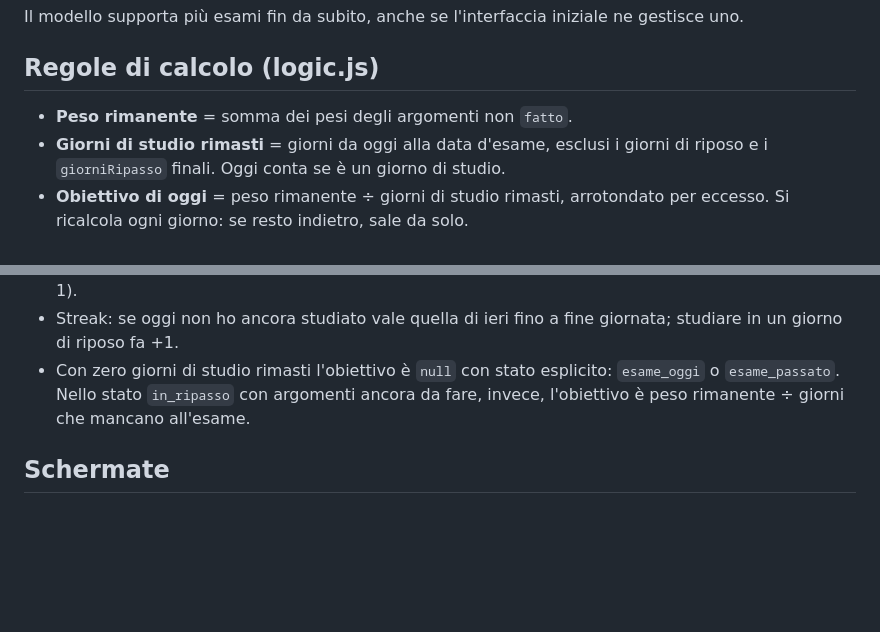
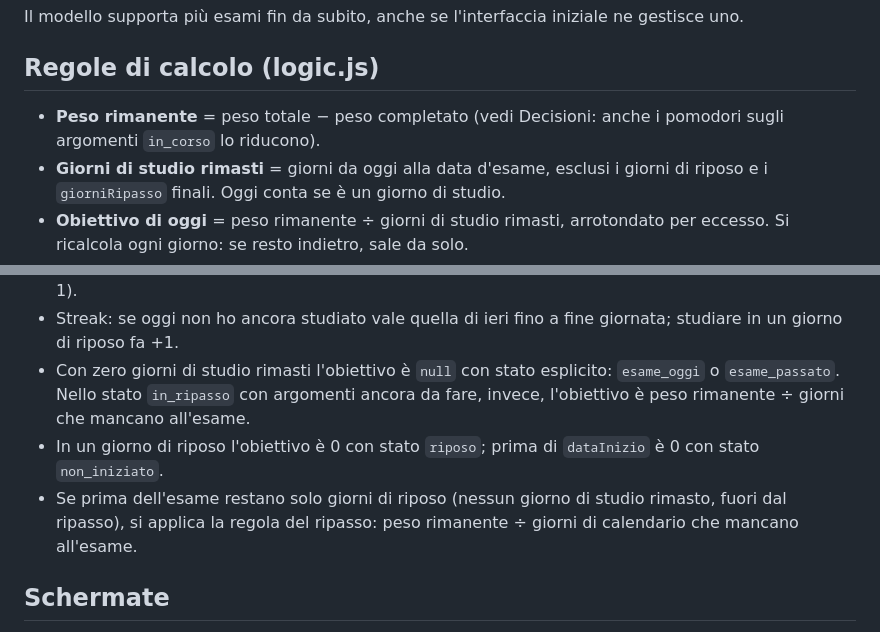
Before and after one commit to talpamarrone/app-studio, a Markdown page: CLAUDE.md, 2 parts joined by grey strips. Drawn GitHub-style; blank space fills up the shorter version.

Commit message:
CLAUDE.md: peso rimanente e nuove decisioni su riposo e fine piano

```diff
--- a/CLAUDE.md
+++ b/CLAUDE.md
@@ -28,7 +28,7 @@ Il modello supporta più esami fin da subito, anche se l'interfaccia iniziale ne
 
 ## Regole di calcolo (logic.js)
 
-- **Peso rimanente** = somma dei pesi degli argomenti non `fatto`.
+- **Peso rimanente** = peso totale − peso completato (vedi Decisioni: anche i pomodori sugli argomenti `in_corso` lo riducono).
 - **Giorni di studio rimasti** = giorni da oggi alla data d'esame, esclusi i giorni di riposo e i `giorniRipasso` finali. Oggi conta se è un giorno di studio.
 - **Obiettivo di oggi** = peso rimanente ÷ giorni di studio rimasti, arrotondato per eccesso. Si ricalcola ogni giorno: se resto indietro, sale da solo.
 - **Dove dovrei essere** = l'argomento a cui sarei arrivato oggi seguendo un ritmo costante dall'inizio.
@@ -46,6 +46,8 @@ Il modello supporta più esami fin da subito, anche se l'interfaccia iniziale ne
 - Tolleranza per "in linea": un giorno di ritmo costante (pesoTotale ÷ giorni di studio totali, minimo 1).
 - Streak: se oggi non ho ancora studiato vale quella di ieri fino a fine giornata; studiare in un giorno di riposo fa +1.
 - Con zero giorni di studio rimasti l'obiettivo è `null` con stato esplicito: `esame_oggi` o `esame_passato`. Nello stato `in_ripasso` con argomenti ancora da fare, invece, l'obiettivo è peso rimanente ÷ giorni che mancano all'esame.
+- In un giorno di riposo l'obiettivo è 0 con stato `riposo`; prima di `dataInizio` è 0 con stato `non_iniziato`.
+- Se prima dell'esame restano solo giorni di riposo (nessun giorno di studio rimasto, fuori dal ripasso), si applica la regola del ripasso: peso rimanente ÷ giorni di calendario che mancano all'esame.
 
 ## Schermate
 
```
